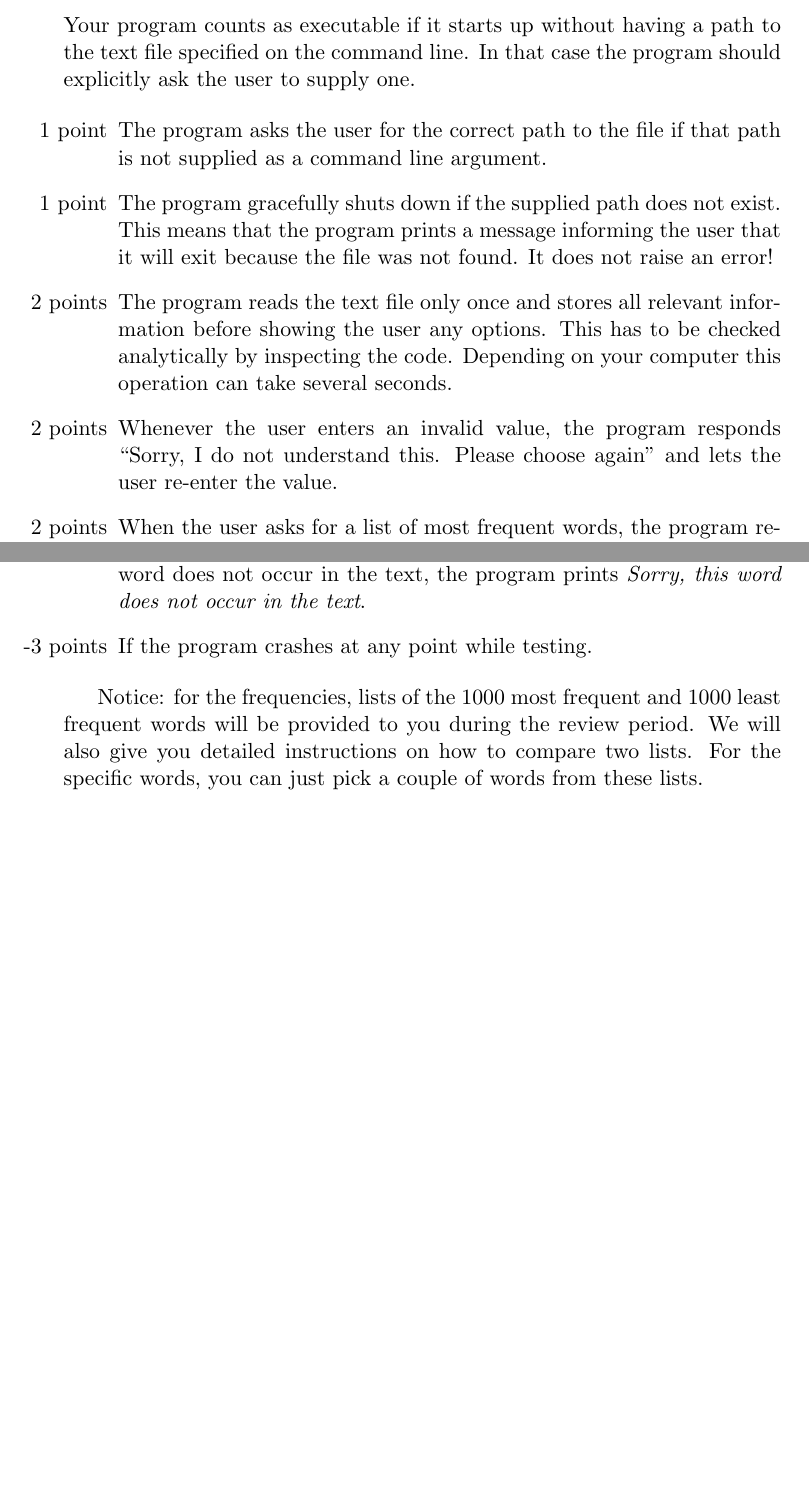
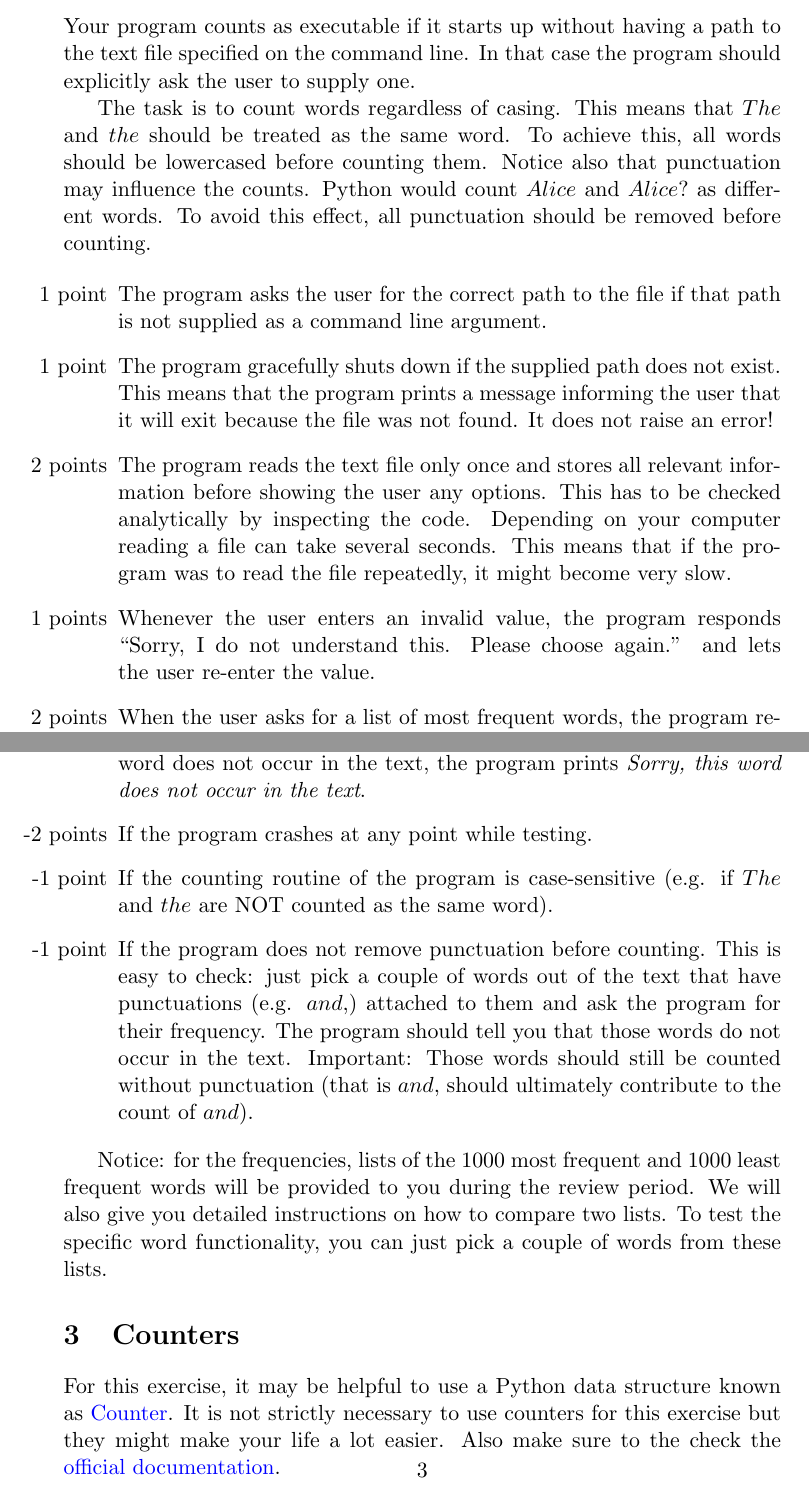
Before and after one commit to Cibiba/BasicProbability.github.io, a LaTeX problem sheet (Homework/Programming/Assignment2/programming_assignment2.tex): two parts of pages 2 and 3 of 3, joined at a grey line, cut so that both start at the same text, the shorter picture padded with empty space. Compiled offline with pdfLaTeX.

Commit message:
Finish programming assignment 2.

```diff
--- a/Homework/Programming/Assignment2/programming_assignment2.tex
+++ b/Homework/Programming/Assignment2/programming_assignment2.tex
@@ -47,13 +47,17 @@ relevant information.
 Your program counts as executable if it starts up without having a path to the text file specified on the command line. In that case the program should
 explicitly ask the user to supply one.
 
+The task is to count words regardless of casing. This means that $ The $ and $ the $ should be treated as the same word. To achieve this, all words should be lowercased before counting them. Notice also that
+punctuation may influence the counts. Python would count $ Alice $ and $ Alice? $ as different words.
+To avoid this effect, all punctuation should be removed before counting.
+
 \begin{itemize}
 \item[1 point] The program asks the user for the correct path to the file if that path is not supplied as a command line argument.
 \item[1 point] The program gracefully shuts down if the supplied path does not exist. This means that the program prints a message informing the user
 that it will exit because the file was not found. It does not raise an error!
 \item[2 points] The program reads the text file only once and stores all relevant information before showing the user any options. This has to
-be checked analytically by inspecting the code. Depending on your computer this operation can take several seconds.
-\item[2 points] Whenever the user enters an invalid value, the program responds ``Sorry, I do not understand this. Please choose again'' and lets the
+be checked analytically by inspecting the code. Depending on your computer reading a file can take several seconds. This means that if the program was to read the file repeatedly, it might become very slow.
+\item[1 points] Whenever the user enters an invalid value, the program responds ``Sorry, I do not understand this. Please choose again.'' and lets the
 user re-enter the value.
 \item[2 points] When the user asks for a list of most frequent words, the program responds by asking for the number $ n $ of most frequent words to
 produce. It then outputs the $ n $ most frequent words to the screen as a list in which each line looks as follows:
@@ -66,10 +72,21 @@ If there are several words of the same frequency, they are ordered alphabeticall
 \item[1 point] The frequency of specific words is printed in the same format. If a word does not occur in the text, the program prints \textit{Sorry, this
 word does not occur in the text}.
-\item[-3 points] If the program crashes at any point while testing.
+\item[-2 points] If the program crashes at any point while testing.
+\item[-1 point] If the counting routine of the program is case-sensitive (e.g. if $ The $ and $ the $ are NOT counted as the same word).
+\item[-1 point] If the program does not remove punctuation before counting. This is easy to check: just
+pick a couple of words out of the text that have punctuations (e.g. $ and, $) attached to them and ask the program for their frequency. The program should tell you that those words do not occur in the text. Important: Those words should still be counted without punctuation (that is $ and, $ should ultimately
+contribute to the count of $ and $).
 \end{itemize}
 
 Notice: for the frequencies, lists of the 1000 most frequent and 1000 least frequent words will be provided to you during the review period. We will also give
-you detailed instructions on how to compare two lists. For the specific words, you can just pick a couple of words from these lists.
+you detailed instructions on how to compare two lists. To test the specific word functionality, you can just pick a couple of words from these lists.
+
+\enlargethispage{1cm}
+\section{Counters}
+For this exercise, it may be helpful to use a Python data structure known as
+\href{https://pymotw.com/2/collections/counter.html}{Counter}. It is not strictly necessary to use counters
+for this exercise but they might make your life a lot easier. Also make sure to the check the
+\href{https://docs.python.org/2/library/collections.html#collections.Counter}{official documentation}.
 
 
 \end{document}
```
Also changed, not shown: Homework/Programming/Assignment2/programming_assignment2.pdf, Homework/Programming/Assignment2/programming_assignment2.tex (6 more changed lines).
